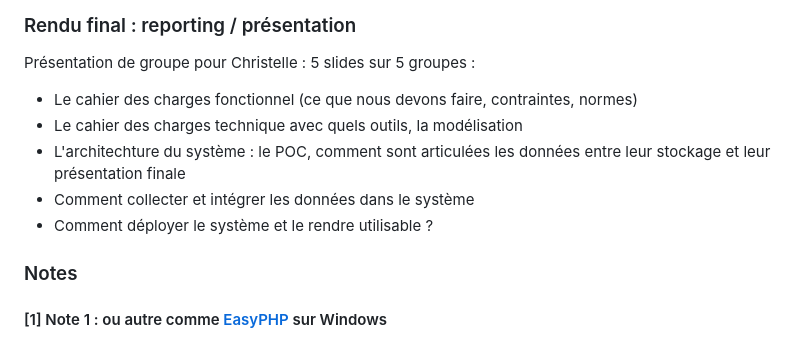
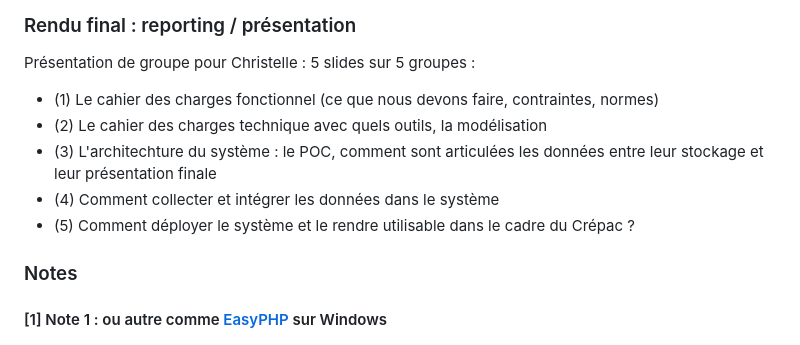
Before and after one commit to geraldkembellec/cpgi, a Markdown page: modelisation-podcast-Crepac.md, the part around the change. GitHub-like rendering.

Commit message:
Numbered the sections in the final report

```diff
--- a/modelisation-podcast-Crepac.md
+++ b/modelisation-podcast-Crepac.md
@@ -211,11 +211,11 @@ On aura ici une base pour l'exercice de XML.
 ### Rendu final : reporting / présentation
 Présentation de groupe pour Christelle :
 5 slides sur 5 groupes :
-- Le cahier des charges fonctionnel (ce que nous devons faire, contraintes, normes)
-- Le cahier des charges technique avec quels outils, la modélisation
-- L'architechture du système : le POC, comment sont articulées les données entre leur stockage et leur présentation finale
-- Comment collecter et intégrer les données dans le système
-- Comment déployer le système et le rendre utilisable ?
+- (1) Le cahier des charges fonctionnel (ce que nous devons faire, contraintes, normes)
+- (2) Le cahier des charges technique avec quels outils, la modélisation
+- (3) L'architechture du système : le POC, comment sont articulées les données entre leur stockage et leur présentation finale
+- (4) Comment collecter et intégrer les données dans le système
+- (5) Comment déployer le système et le rendre utilisable dans le cadre du Crépac ?
 
 ### Notes
 
```
